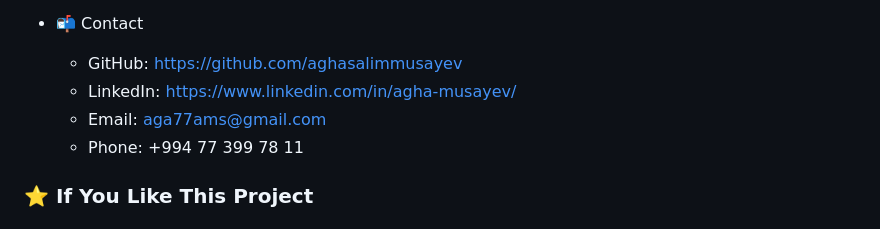
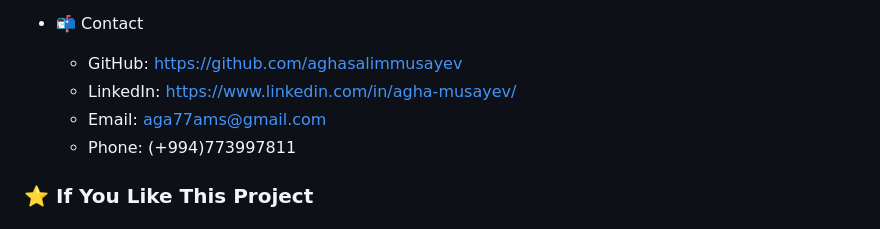
Before and after one commit to aghasalimmusayev/MyWebPage, a Markdown page: README.md, the part around one of its changes. Drawn GitHub-style.

Commit message:
Renewed README file

```diff
--- a/README.md
+++ b/README.md
@@ -96,7 +96,7 @@
     - GitHub: https://github.com/aghasalimmusayev
     - LinkedIn: https://www.linkedin.com/in/agha-musayev/
     - Email: aga77ams@gmail.com
-    - Phone: +994 77 399 78 11
+    - Phone: (+994)773997811
 
 ### ⭐ If You Like This Project
 # Give it a ⭐ on GitHub!
```
Also changed, not shown: other parts of README.md (+13 -13 lines).
